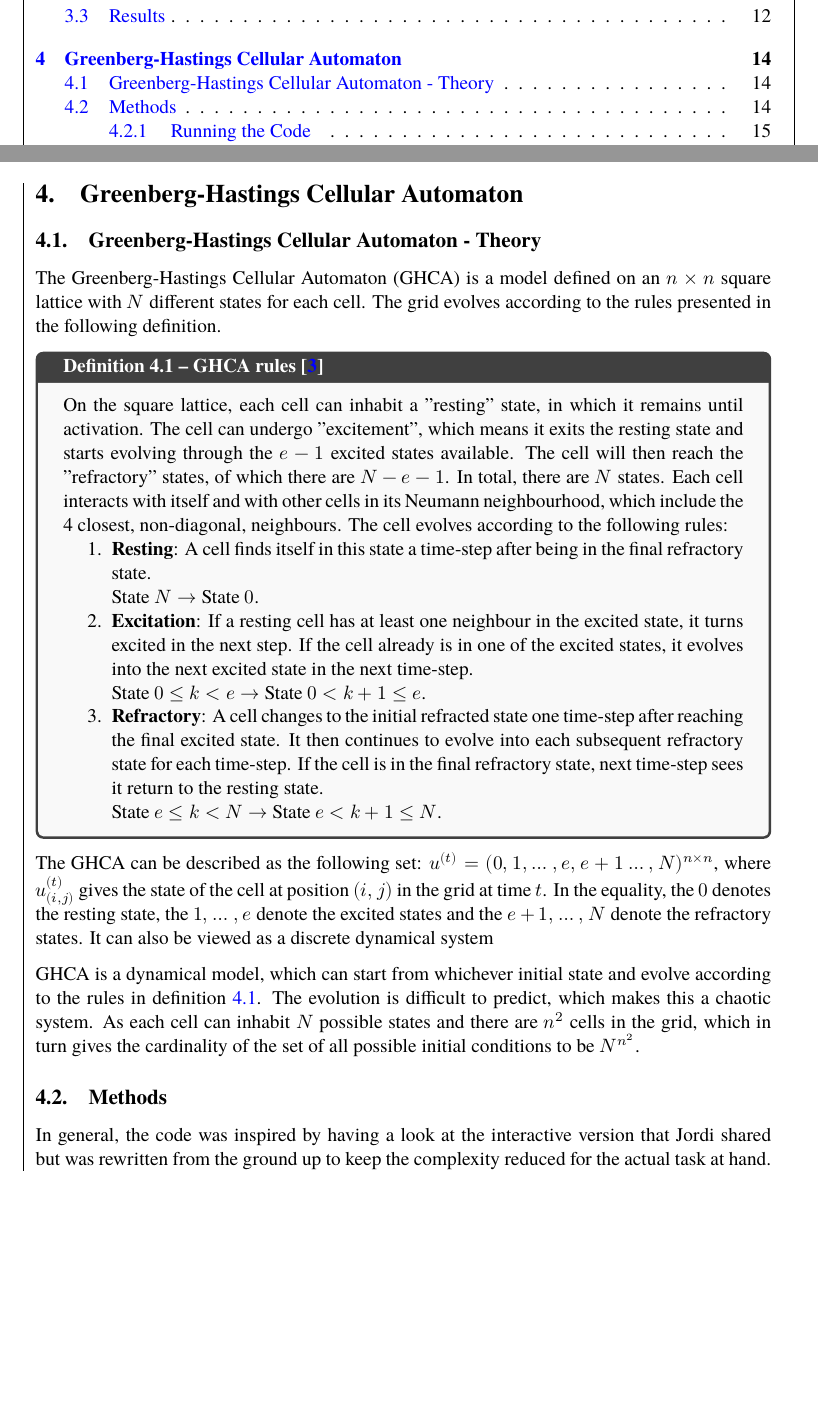
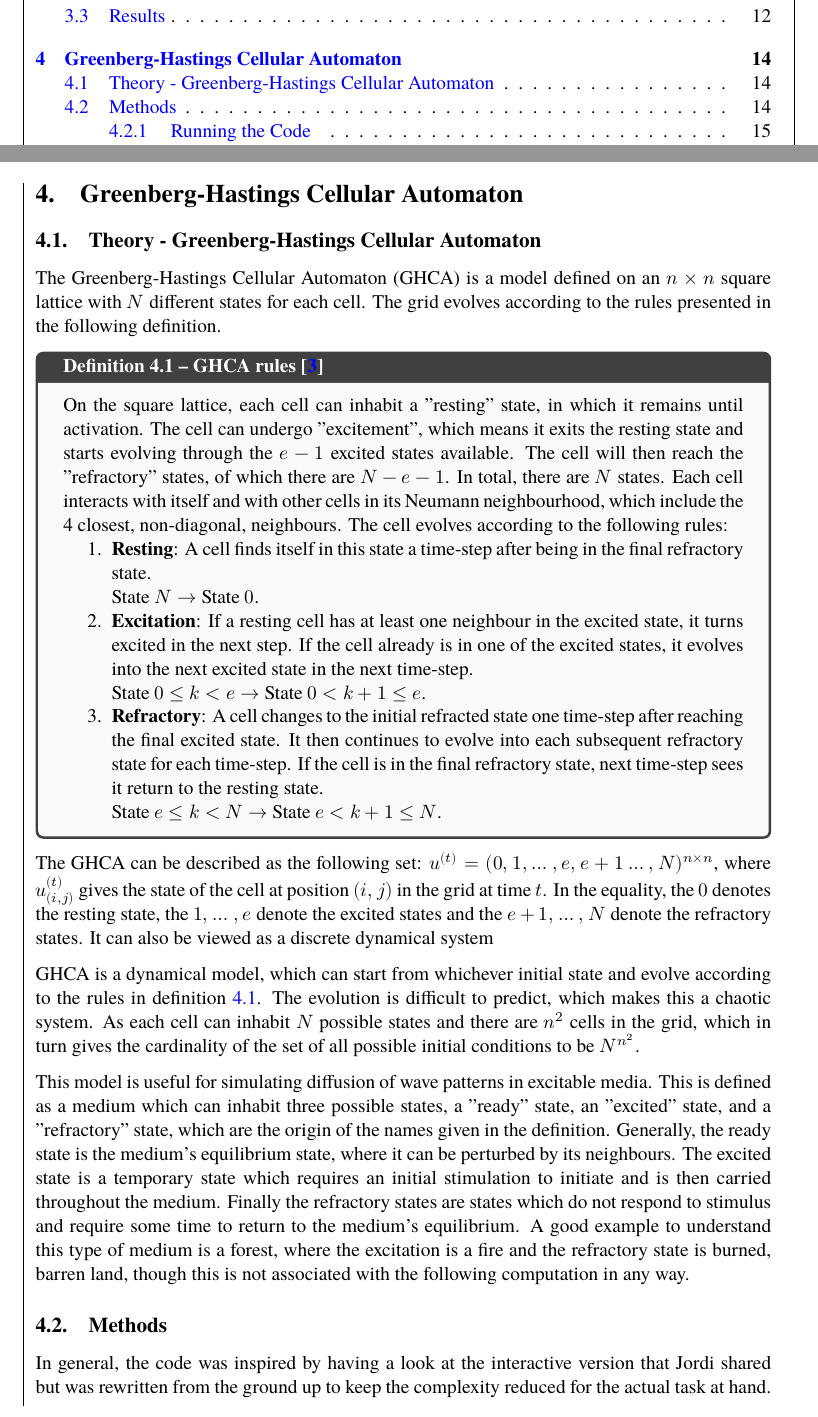
Before and after one commit to dragonesk22/MOCS, a LaTeX document (reports/L2/src/main.tex, which reads reports/L2/src/texfiles/theory_ghca.tex): two parts of pages 2 and 15 of 22, joined at a grey line, cut so that both start at the same text, the shorter picture padded with empty space. Compiled offline with XeLaTeX; a missing font is replaced by an installed copy or a similar font.

Commit message:
Update theory_ghca.tex (final version probably)

```diff
--- a/reports/L2/src/texfiles/theory_ghca.tex
+++ b/reports/L2/src/texfiles/theory_ghca.tex
@@ -1,4 +1,4 @@
-\subsection{Greenberg-Hastings Cellular Automaton - Theory}
+\subsection{Theory - Greenberg-Hastings Cellular Automaton}
 
 The Greenberg-Hastings Cellular Automaton (GHCA) is a model defined on an $n\times n$ square lattice with $N$ different states for each cell. The grid evolves according to the rules presented in the following definition.
 
@@ -20,3 +20,5 @@ State $e \leq k < N \rightarrow$ State $e < k+1 \leq N$.
 The GHCA can be described as the following set: $u^{(t)} = (0,1,\dots,e,e+1\dots,N)^{n\times n}$, where $u^{(t)}_{(i,j)}$ gives the state of the cell at position $(i,j)$ in the grid at time $t$. In the equality, the $0$ denotes the resting state, the $1, \dots , e$ denote the excited states and the $e+1, \dots, N$ denote the refractory states. It can also be viewed as a discrete dynamical system
 
 GHCA is a dynamical model, which can start from whichever initial state and evolve according to the rules in definition \ref{def:GHCArules}. The evolution is difficult to predict, which makes this a chaotic system. As each cell can inhabit $N$ possible states and there are $n^2$ cells in the grid, which in turn gives the cardinality of the set of all possible initial conditions to be $N^{n^{2}}$.
+
+This model is useful for simulating diffusion of wave patterns in excitable media. This is defined as a medium which can inhabit three possible states, a "ready" state, an "excited" state, and a "refractory" state, which are the origin of the names given in the definition. Generally, the ready state is the medium's equilibrium state, where it can be perturbed by its neighbours. The excited state is a temporary state which requires an initial stimulation to initiate and is then carried throughout the medium. Finally the refractory states are states which do not respond to stimulus and require some time to return to the medium's equilibrium. A good example to understand this type of medium is a forest, where the excitation is a fire and the refractory state is burned, barren land, though this is not associated with the following computation in any way.
```
